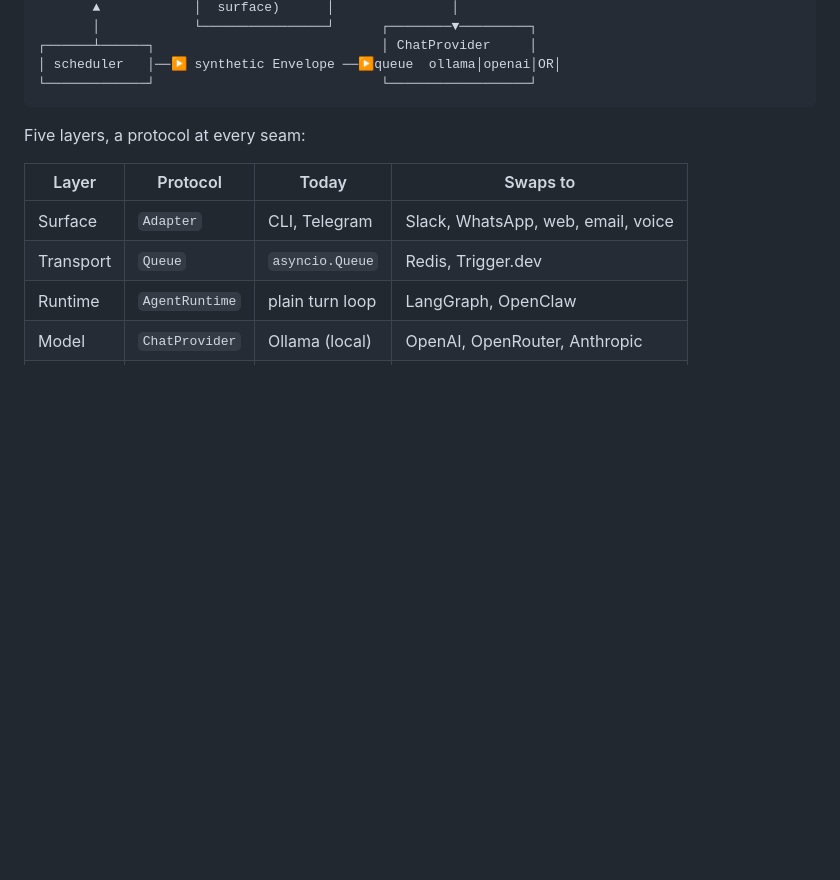
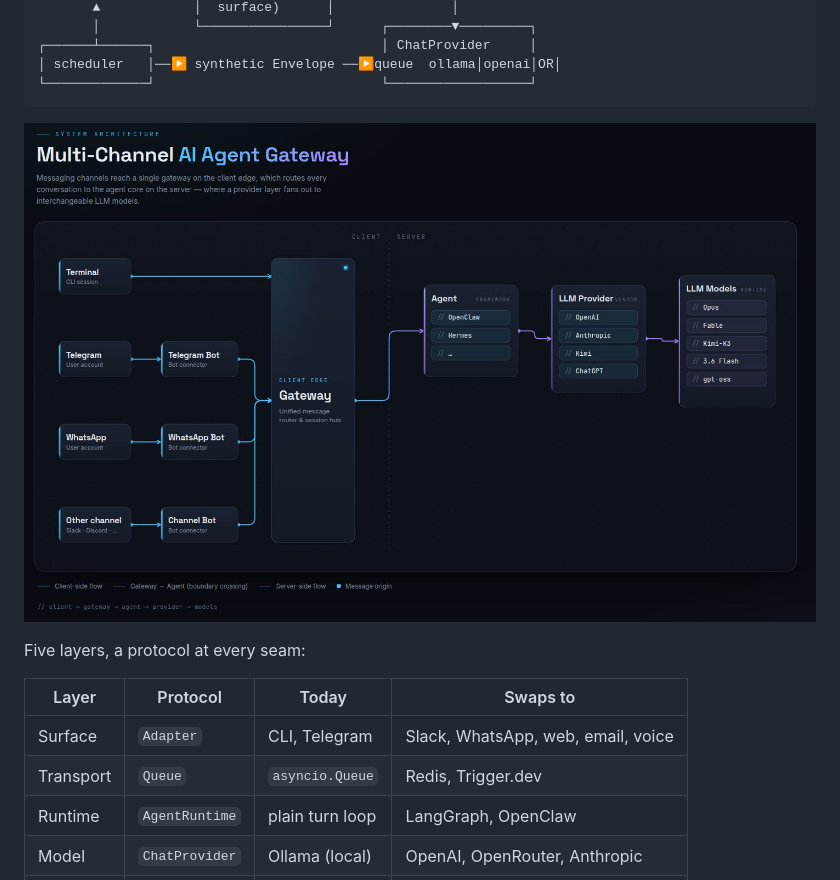
Before and after one commit to iam-nazmul/presence, a Markdown page: README.md, the part around the change. GitHub-like rendering; pictures changed too: assets/img/ARCHITECTURE_DIAGRAM.jpeg (added); blank space fills up the shorter version.

Commit message:
Architecture Diagram

````diff
--- a/README.md
+++ b/README.md
@@ -63,6 +63,10 @@ hour.
 │ scheduler   │──▶ synthetic Envelope ──▶queue  ollama│openai│OR│
 └─────────────┘                             └──────────────────┘
 ```
+
+
+![Architecture Diagram](./assets/img/ARCHITECTURE_DIAGRAM.jpeg)
+
 
 Five layers, a protocol at every seam:
 
````
